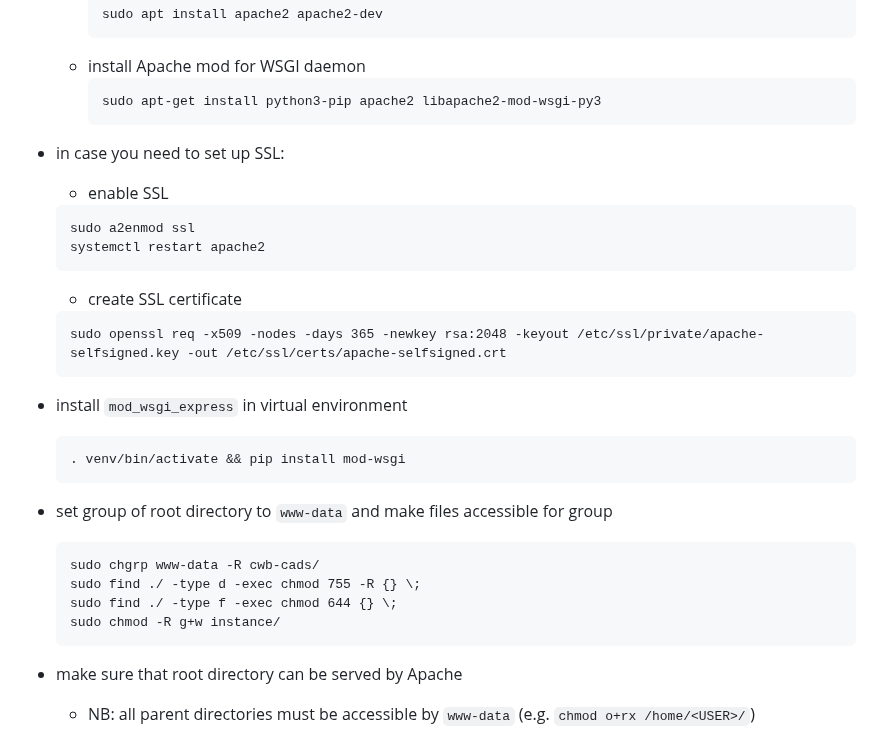
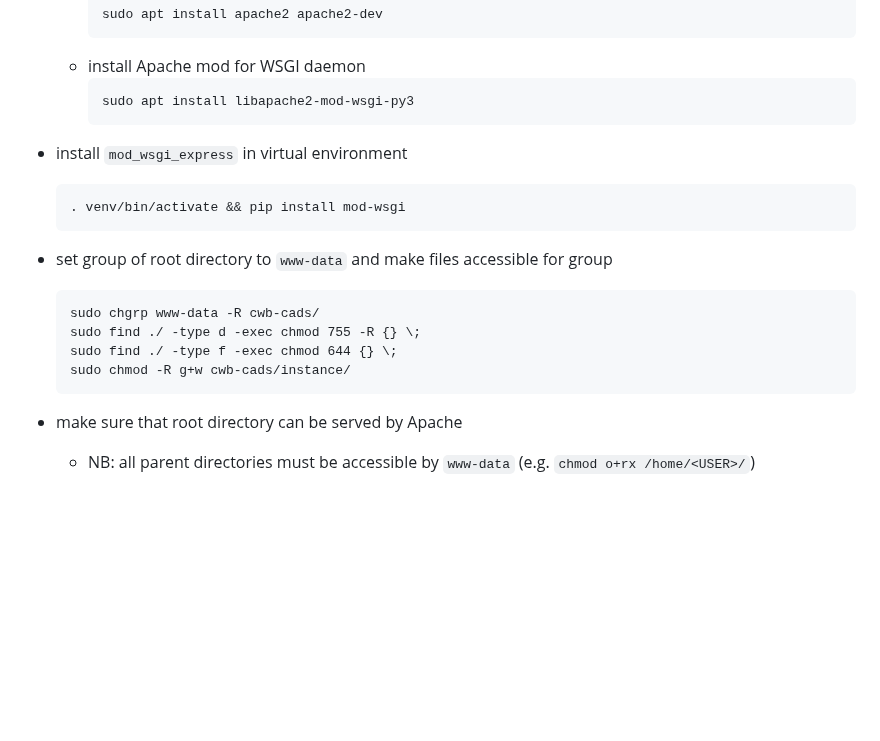
Before and after one commit to ausgerechnet/cwb-cads, a Markdown page: README.md, the part around the change. GitHub-like rendering; blank space fills up the shorter version.

Commit message:
rm SSL config from README

````diff
--- a/README.md
+++ b/README.md
@@ -30,20 +30,8 @@
     ```
   + install Apache mod for WSGI daemon
     ```
-    sudo apt-get install python3-pip apache2 libapache2-mod-wsgi-py3
+    sudo apt install libapache2-mod-wsgi-py3
     ```
-
-- in case you need to set up SSL:
-
-  + enable SSL
-  ```
-  sudo a2enmod ssl
-  systemctl restart apache2
-  ```
-  + create SSL certificate
-  ```
-  sudo openssl req -x509 -nodes -days 365 -newkey rsa:2048 -keyout /etc/ssl/private/apache-selfsigned.key -out /etc/ssl/certs/apache-selfsigned.crt
-  ```
 
 - install `mod_wsgi_express` in virtual environment
   ```
@@ -55,7 +43,7 @@
   sudo chgrp www-data -R cwb-cads/
   sudo find ./ -type d -exec chmod 755 -R {} \;
   sudo find ./ -type f -exec chmod 644 {} \;
-  sudo chmod -R g+w instance/
+  sudo chmod -R g+w cwb-cads/instance/
   ```
 
 - make sure that root directory can be served by Apache
````
